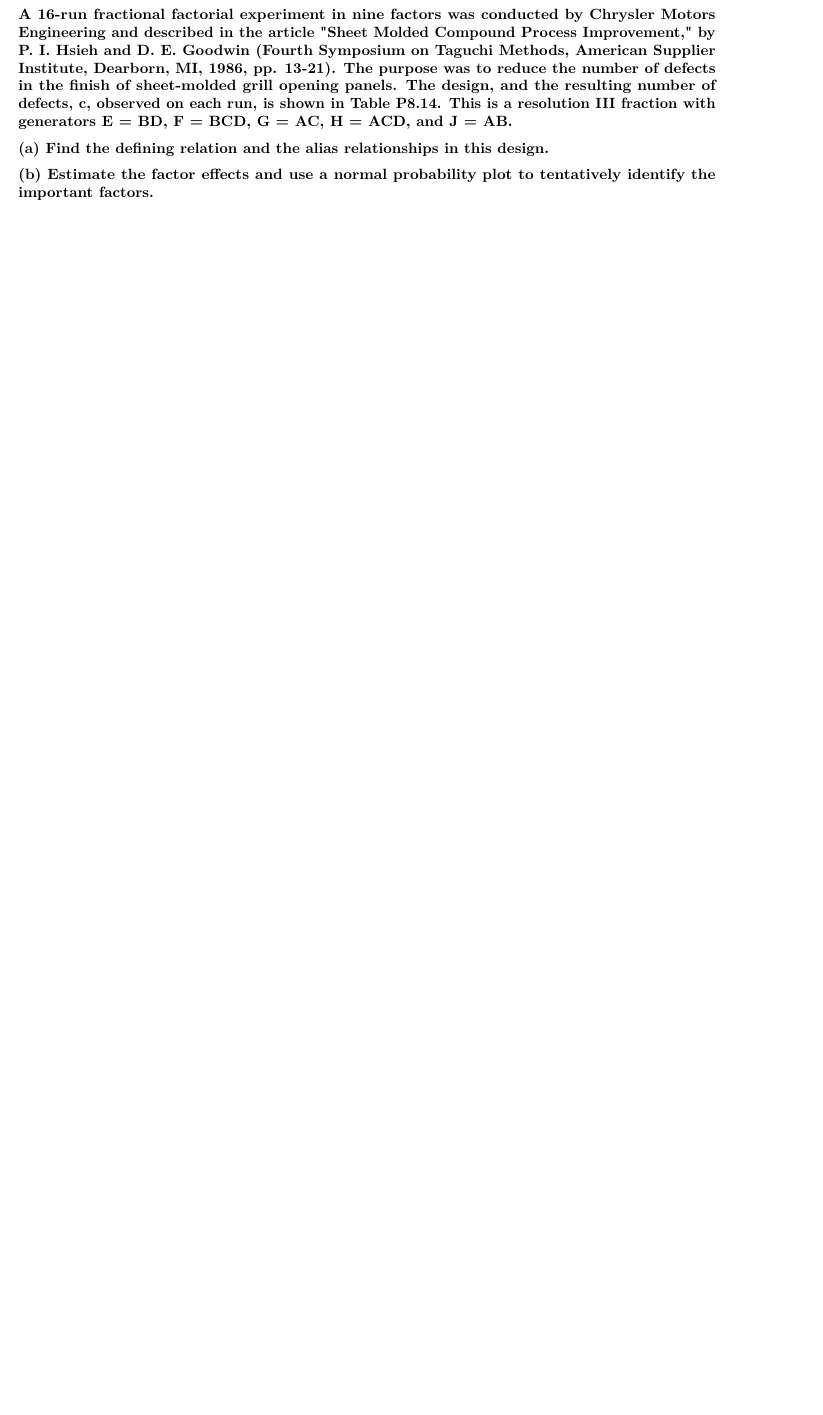
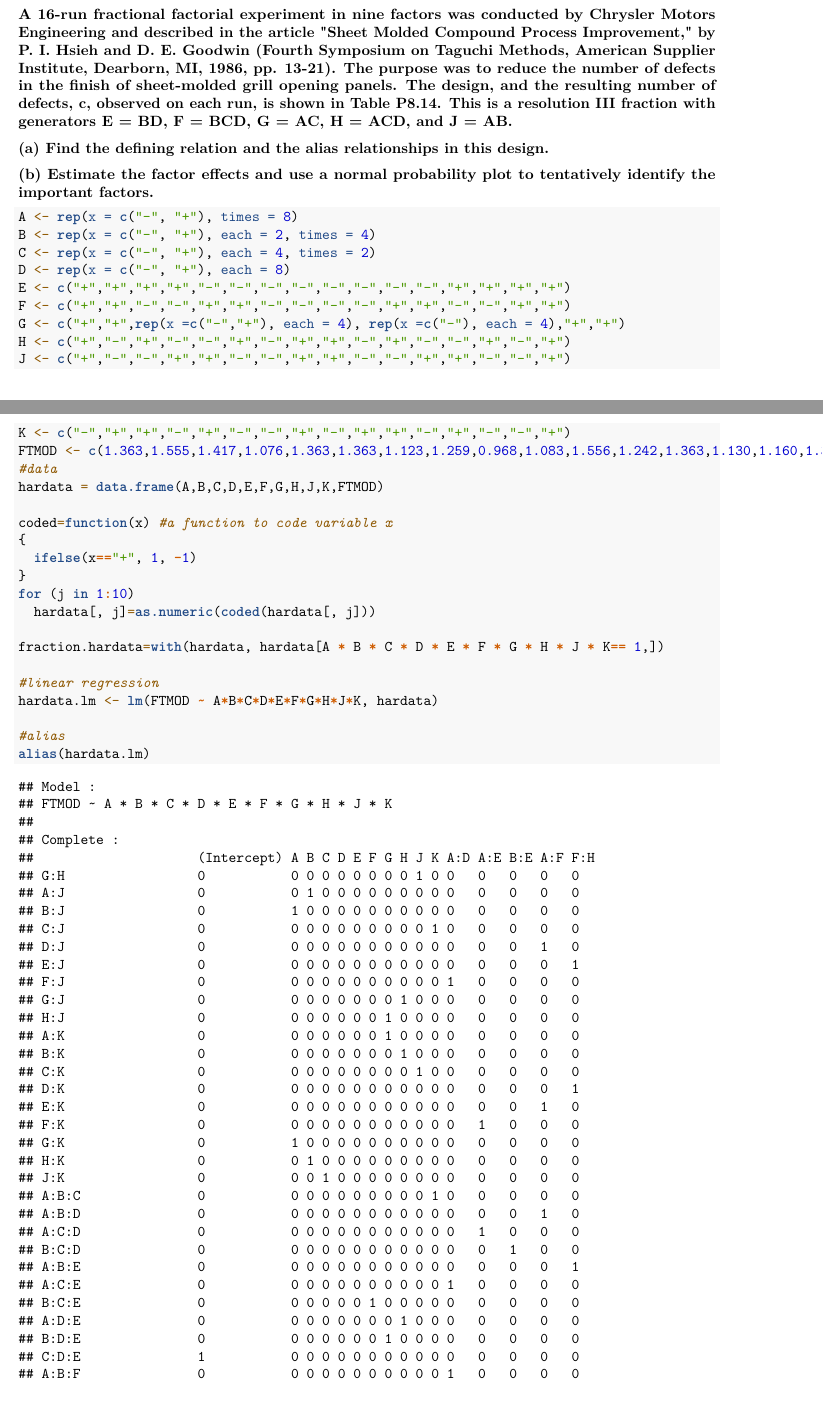
Before and after one commit to emmjia/HCH8-JLEM-Math447, an R Markdown document (HCH8-JLEM-MATH447.Rmd): part of page 26 of 27 before the commit and two parts of pages 26 and 27 of 48 after it, the two joined at a grey line, cut so that both start at the same text, the shorter picture padded with empty space. Rendered offline with R 4.5, knitr and Pandoc, then LaTeX, with nearby package versions.

Commit message:
was working on 8.51 did some of it

````diff
--- a/HCH8-JLEM-MATH447.Rmd
+++ b/HCH8-JLEM-MATH447.Rmd
@@ -271,3 +271,35 @@ this design.}
 \textbf{(b) Estimate the factor effects and use a normal probability
 plot to tentatively identify the important factors.}
 
+```{r}
+A <- rep(x = c("-", "+"), times = 8)
+B <- rep(x = c("-", "+"), each = 2, times = 4)
+C <- rep(x = c("-", "+"), each = 4, times = 2)
+D <- rep(x = c("-", "+"), each = 8)
+E <- c("+","+","+","+","-","-","-","-","-","-","-","-","+","+","+","+")
+F <- c("+","+","-","-","+","+","-","-","-","-","+","+","-","-","+","+")
+G <- c("+","+",rep(x =c("-","+"), each = 4), rep(x =c("-"), each = 4),"+","+")
+H <- c("+","-","+","-","-","+","-","+","+","-","+","-","-","+","-","+")
+J <- c("+","-","-","+","+","-","-","+","+","-","-","+","+","-","-","+")
+K <- c("-","+","+","-","+","-","-","+","-","+","+","-","+","-","-","+")
+FTMOD <- c(1.363,1.555,1.417,1.076,1.363,1.363,1.123,1.259,0.968,1.083,1.556,1.242,1.363,1.130,1.160,1.356)
+#data
+hardata = data.frame(A,B,C,D,E,F,G,H,J,K,FTMOD)
+
+coded=function(x) #a function to code variable x
+{
+  ifelse(x=="+", 1, -1)
+}
+for (j in 1:10)
+  hardata[, j]=as.numeric(coded(hardata[, j]))
+
+fraction.hardata=with(hardata, hardata[A * B * C * D * E * F * G * H * J * K== 1,])
+
+#linear regression
+hardata.lm <- lm(FTMOD ~ A*B*C*D*E*F*G*H*J*K, hardata)
+
+#alias
+alias(hardata.lm)
+
+
+qqnorm(aov(FTMOD ~ A*B*C*D*E*F*G*H*J*K, hardata), label = TRUE)#K and F
@@ -279,0 +320 @@ these plots.}
+```{r}
````
Also changed, not shown: HCH8-JLEM-MATH447.Rmd (13 more changed lines).
